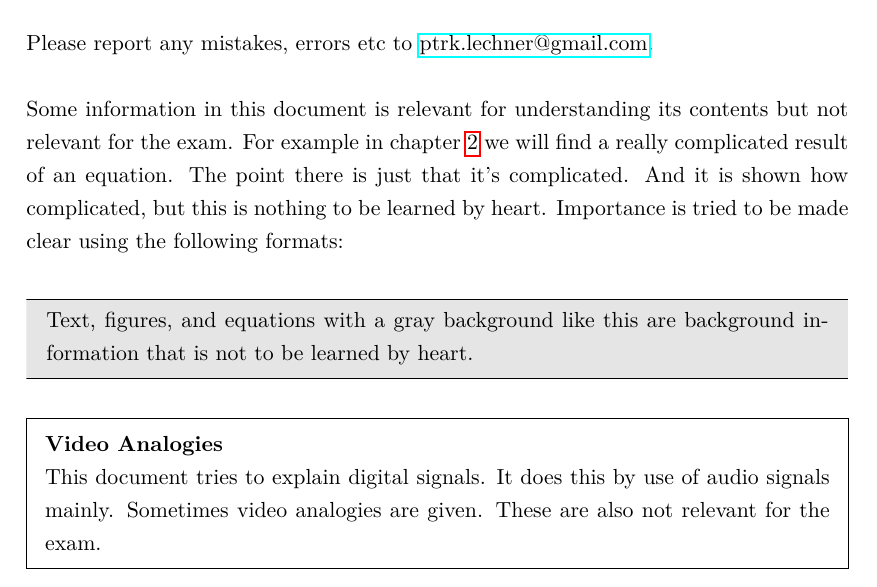
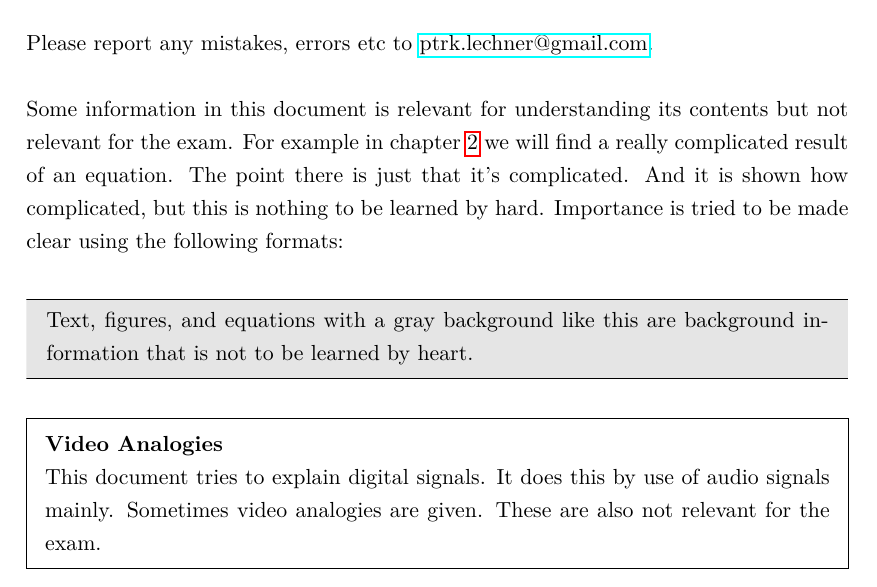
Before and after one commit to hrtlacek/dspCourse, a LaTeX thesis (main.tex, which reads introduction.tex): part of page 3 of 78, cut so that both start at the same text. Compiled offline with pdfLaTeX.

```diff
--- a/introduction.tex
+++ b/introduction.tex
@@ -19,7 +19,7 @@
 \section{About this document}
 Please report any mistakes, errors etc to \href{mailto:ptrk.lechner@gmail.com}{ptrk.lechner@gmail.com}.\\
 
-Some information in this document is relevant for understanding its contents but not relevant for the exam. For example in chapter \ref{Modulation} we will find a really complicated result of an equation. The point there is just that it's complicated. And it is shown how complicated, but this is nothing to be learned by heart. Importance is tried to be made clear using the following formats:\\
+Some information in this document is relevant for understanding its contents but not relevant for the exam. For example in chapter \ref{Modulation} we will find a really complicated result of an equation. The point there is just that it's complicated. And it is shown how complicated, but this is nothing to be learned by hard. Importance is tried to be made clear using the following formats:\\
 
 \bgInfo{
 Text, figures, and equations with a gray background like this are background information that is not to be learned by heart.}
```
